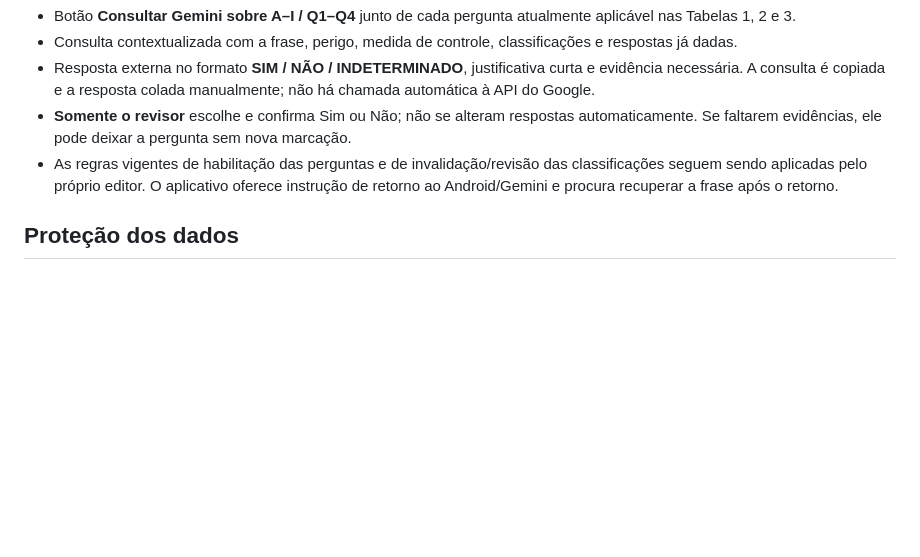
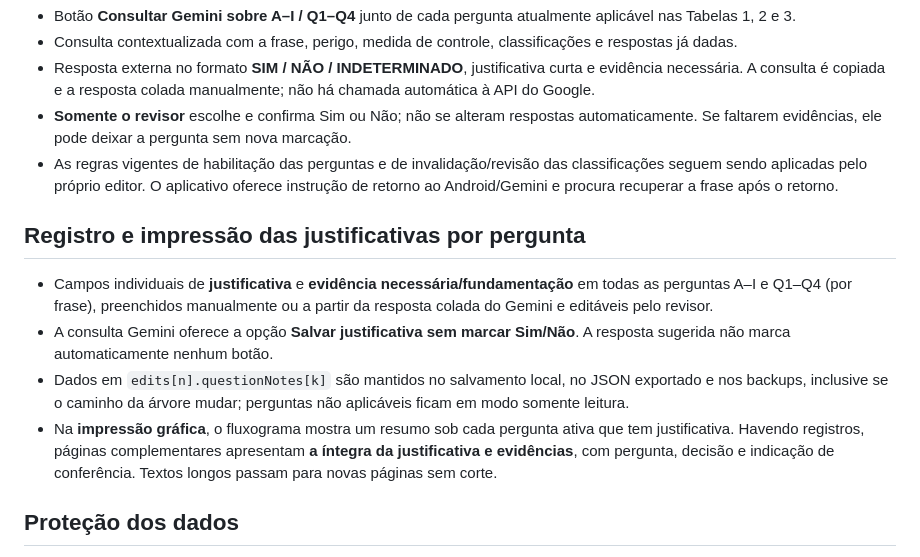
Before and after one commit to wernermoura2-web/revisao-appcc-configuracao, a Markdown page: README.md, the part around the change. Rendered like a GitHub page; blank space fills up the shorter version.

Commit message:
Documentar campos e impressão gráfica das justificativas por pergunta

```diff
--- a/README.md
+++ b/README.md
@@ -24,6 +24,13 @@ Cada caixa editável de análise/configuração tem **Consultar IA Google**, **R
 - **Somente o revisor** escolhe e confirma Sim ou Não; não se alteram respostas automaticamente. Se faltarem evidências, ele pode deixar a pergunta sem nova marcação.
 - As regras vigentes de habilitação das perguntas e de invalidação/revisão das classificações seguem sendo aplicadas pelo próprio editor. O aplicativo oferece instrução de retorno ao Android/Gemini e procura recuperar a frase após o retorno.
 
+## Registro e impressão das justificativas por pergunta
+
+- Campos individuais de **justificativa** e **evidência necessária/fundamentação** em todas as perguntas A–I e Q1–Q4 (por frase), preenchidos manualmente ou a partir da resposta colada do Gemini e editáveis pelo revisor.
+- A consulta Gemini oferece a opção **Salvar justificativa sem marcar Sim/Não**. A resposta sugerida não marca automaticamente nenhum botão.
+- Dados em `edits[n].questionNotes[k]` são mantidos no salvamento local, no JSON exportado e nos backups, inclusive se o caminho da árvore mudar; perguntas não aplicáveis ficam em modo somente leitura.
+- Na **impressão gráfica**, o fluxograma mostra um resumo sob cada pergunta ativa que tem justificativa. Havendo registros, páginas complementares apresentam **a íntegra da justificativa e evidências**, com pergunta, decisão e indicação de conferência. Textos longos passam para novas páginas sem corte.
+
 ## Proteção dos dados
 
 - Salvamento local e cópias de segurança configuráveis.
```
